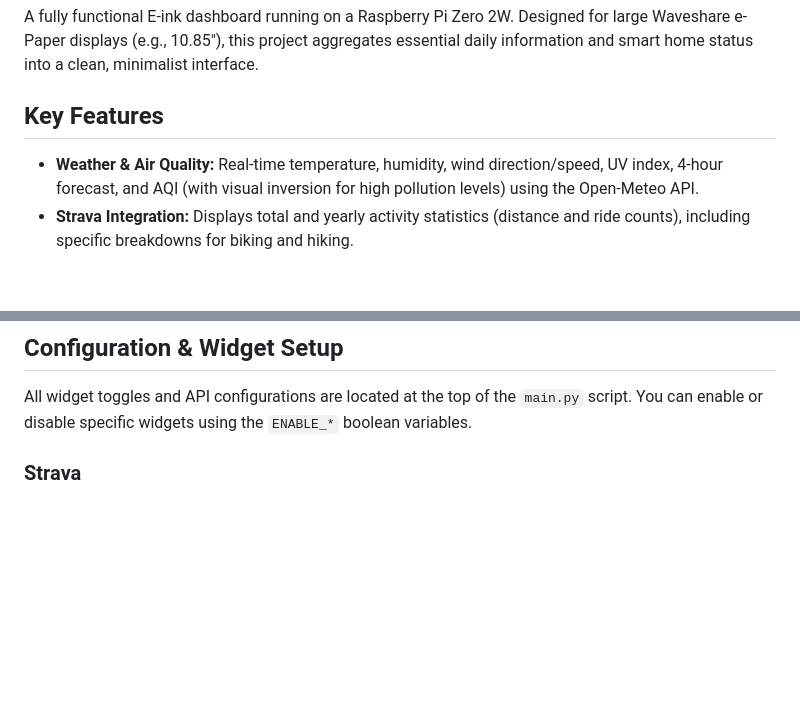
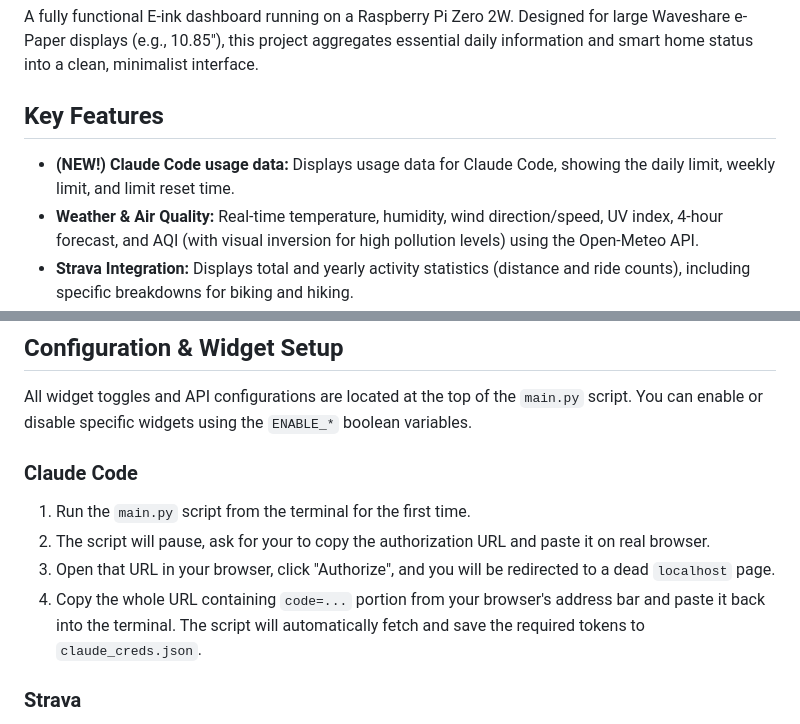
Before and after one commit to moifort/home-dashboard, a Markdown page: README.md, 2 parts joined by grey strips. Rendered like a GitHub page; blank space fills up the shorter version.

Commit message:
Adding new widget description

```diff
--- a/README.md
+++ b/README.md
@@ -4,6 +4,7 @@ A fully functional E-ink dashboard running on a Raspberry Pi Zero 2W. Designed f
 
 ## Key Features
 
+* **(NEW!) Claude Code usage data:** Displays usage data for Claude Code, showing the daily limit, weekly limit, and limit reset time.
 * **Weather & Air Quality:** Real-time temperature, humidity, wind direction/speed, UV index, 4-hour forecast, and AQI (with visual inversion for high pollution levels) using the Open-Meteo API.
 * **Strava Integration:** Displays total and yearly activity statistics (distance and ride counts), including specific breakdowns for biking and hiking.
 * **Bambu Lab 3D Printer:** Live monitoring of print status, completion percentage, remaining time, and current layer progress.
@@ -47,6 +48,12 @@ The **patched** version of the epd10in85 library with fixed partial refresh issu
 ## Configuration & Widget Setup
 
 All widget toggles and API configurations are located at the top of the `main.py` script. You can enable or disable specific widgets using the `ENABLE_*` boolean variables.
+
+### Claude Code
+1. Run the `main.py` script from the terminal for the first time.
+2. The script will pause, ask for your to copy the authorization URL and paste it on real browser.
+3. Open that URL in your browser, click "Authorize", and you will be redirected to a dead `localhost` page.
+7. Copy the whole URL containing `code=...` portion from your browser's address bar and paste it back into the terminal. The script will automatically fetch and save the required tokens to `claude_creds.json`.
 
 ### Strava
 1. Go to your Strava API Settings and create an API Application.
```
